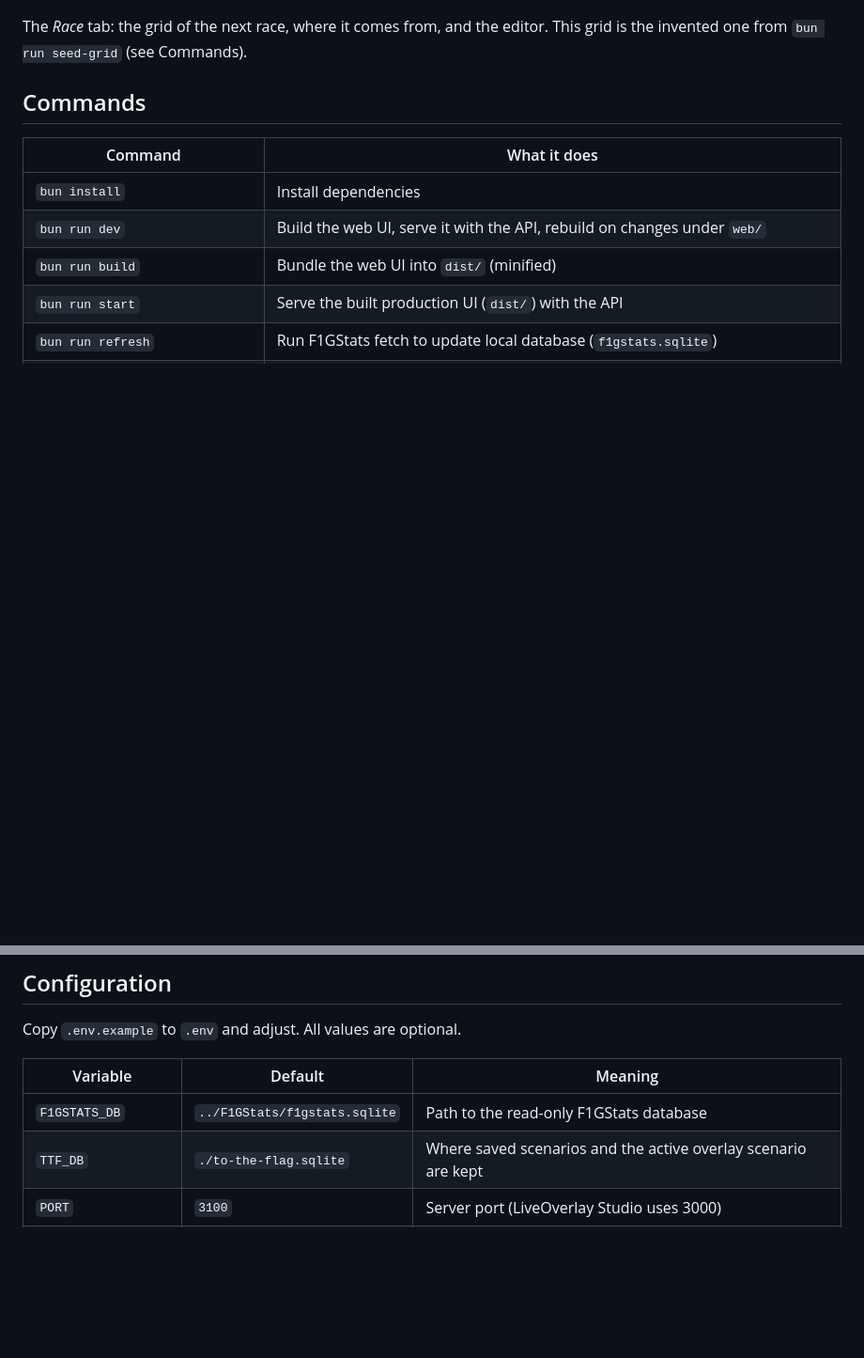
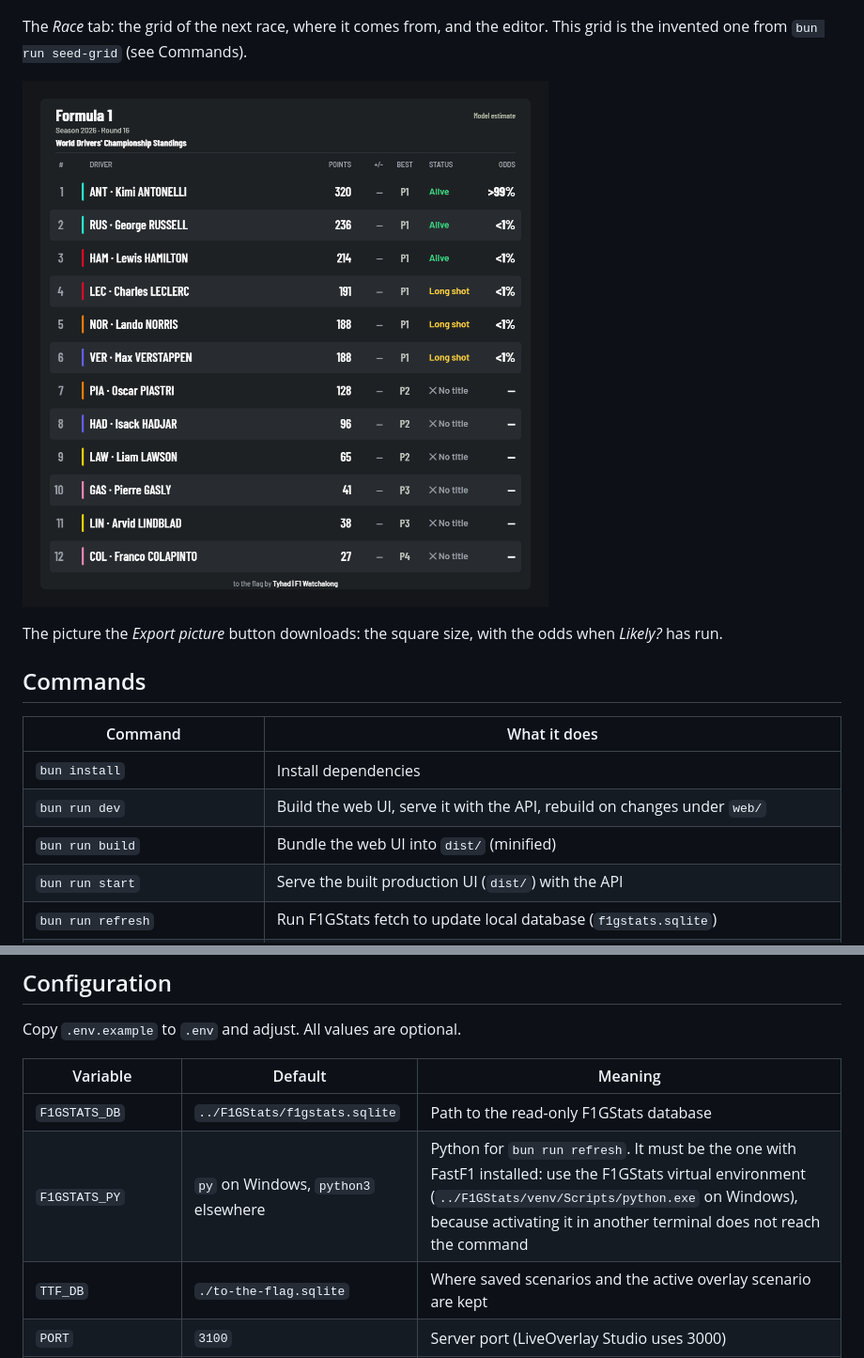
Before and after one commit to tyhad/to-the-flag, a Markdown page: README.md, 2 parts joined by grey strips. Shown at 94% size. Drawn GitHub-style; pictures changed too: docs/img/card.png (added); blank space fills up the shorter version.

```diff
--- a/README.md
+++ b/README.md
@@ -39,6 +39,10 @@ Round 16 of 2026: each contender's status tag and *Best* place, the finish lane,
 
 The *Race* tab: the grid of the next race, where it comes from, and the editor. This grid is the invented one from `bun run seed-grid` (see Commands).
 
+![The exported standings card as a PNG](docs/img/card.png)
+
+The picture the *Export picture* button downloads: the square size, with the odds when *Likely?* has run.
+
 ## Commands
 | Command | What it does |
 |---|---|
@@ -67,6 +71,7 @@ Copy `.env.example` to `.env` and adjust. All values are optional.
 | Variable | Default | Meaning |
 |---|---|---|
 | `F1GSTATS_DB` | `../F1GStats/f1gstats.sqlite` | Path to the read-only F1GStats database |
+| `F1GSTATS_PY` | `py` on Windows, `python3` elsewhere | Python for `bun run refresh`. It must be the one with FastF1 installed: use the F1GStats virtual environment (`../F1GStats/venv/Scripts/python.exe` on Windows), because activating it in another terminal does not reach the command |
 | `TTF_DB` | `./to-the-flag.sqlite` | Where saved scenarios and the active overlay scenario are kept |
 | `PORT` | `3100` | Server port (LiveOverlay Studio uses 3000) |
 | `HOST` | `127.0.0.1` | Server host. Keep it local: there is no login |
```
Also changed, not shown: docs/REHEARSAL.md (added, +43 -0 lines), 1 other file.
